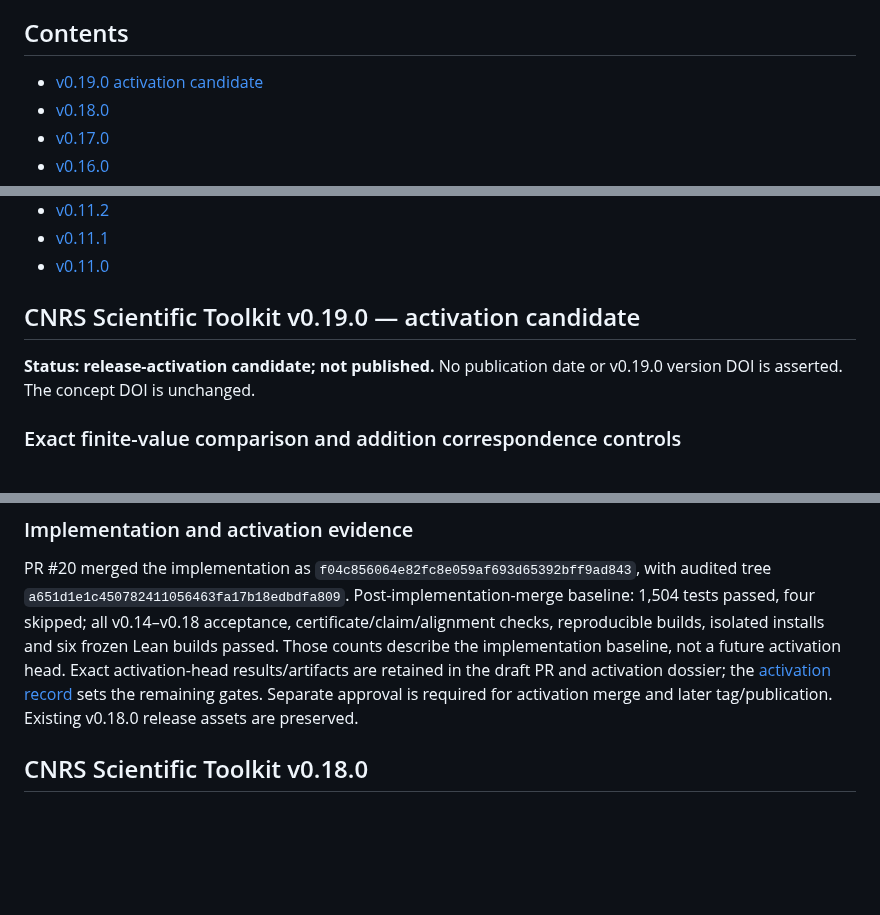
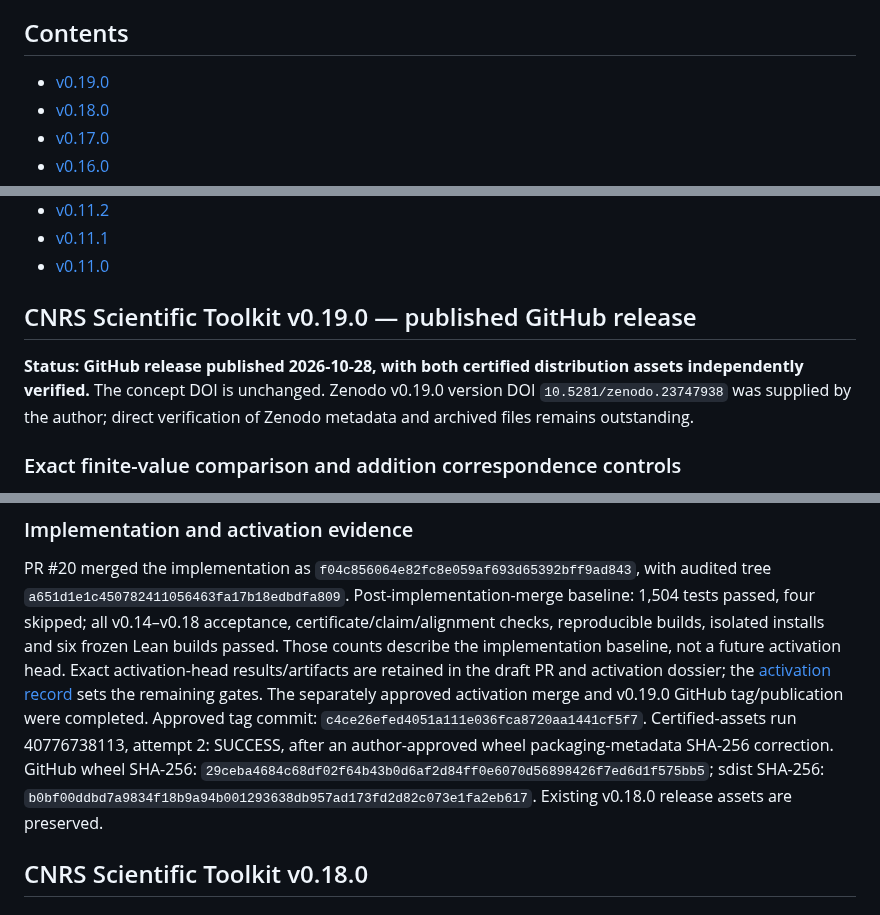
Before and after one commit to DonGPalmer/CNRS_Scientific_Toolkit, a Markdown page: RELEASE_NOTES.md, 3 parts joined by grey strips. Drawn GitHub-style; blank space fills up the shorter version.

Commit message:
docs: close out v0.19 GitHub publication in RELEASE_NOTES.md

```diff
--- a/RELEASE_NOTES.md
+++ b/RELEASE_NOTES.md
@@ -11,7 +11,7 @@ procedure explicitly requires one.
 
 ## Contents
 
-- [v0.19.0 activation candidate](#v0-19-0)
+- [v0.19.0](#v0-19-0)
 - [v0.18.0](#v0-18-0)
 - [v0.17.0](#v0-17-0)
 - [v0.16.0](#v0-16-0)
@@ -29,10 +29,9 @@ procedure explicitly requires one.
 
 <a id="v0-19-0"></a>
 
-## CNRS Scientific Toolkit v0.19.0 — activation candidate
+## CNRS Scientific Toolkit v0.19.0 — published GitHub release
 
-**Status: release-activation candidate; not published.** No publication date
-or v0.19.0 version DOI is asserted. The concept DOI is unchanged.
+**Status: GitHub release published 2026-10-28, with both certified distribution assets independently verified.** The concept DOI is unchanged. Zenodo v0.19.0 version DOI `10.5281/zenodo.23747938` was supplied by the author; direct verification of Zenodo metadata and archived files remains outstanding.
 
 ### Exact finite-value comparison and addition correspondence controls
 
@@ -76,8 +75,14 @@ Those counts describe the implementation baseline, not a future activation
 head. Exact activation-head results/artifacts are retained in the draft PR
 and activation dossier; the
 [activation record](docs/releases/v0.19.0/V019_RELEASE_ACTIVATION_RECORD_2026-10-20.md)
-sets the remaining gates. Separate approval is required for activation merge
-and later tag/publication. Existing v0.18.0 release assets are preserved.
+sets the remaining gates. The separately approved activation merge and v0.19.0 GitHub tag/publication
+were completed. Approved tag commit: `c4ce26efed4051a111e036fca8720aa1441cf5f7`.
+Certified-assets run 40776738113, attempt 2: SUCCESS, after an author-approved
+wheel packaging-metadata SHA-256 correction. GitHub wheel SHA-256:
+`29ceba4684c68df02f64b43b0d6af2d84ff0e6070d56898426f7ed6d1f575bb5`;
+sdist SHA-256:
+`b0bf00ddbd7a9834f18b9a94b001293638db957ad173fd2d82c073e1fa2eb617`.
+Existing v0.18.0 release assets are preserved.
 
 <a id="v0-18-0"></a>
 
```
